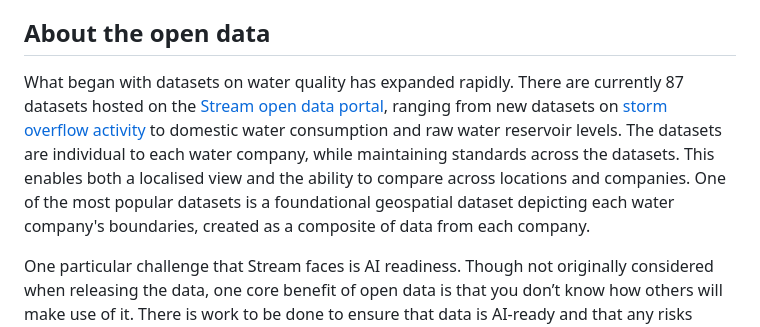
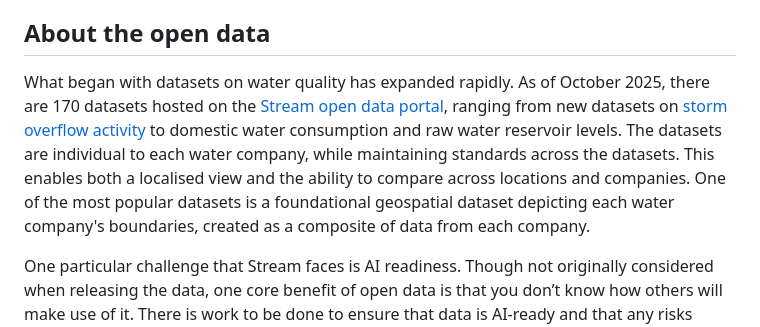
Before and after one commit to theodi/usecaseobservatory, a Markdown page: writeups/case_studies/casestudy3.md, the part around the change. Rendered like a GitHub page.

```diff
--- a/writeups/case_studies/casestudy3.md
+++ b/writeups/case_studies/casestudy3.md
@@ -15,7 +15,7 @@ The Stream platform is designed to offer clear and easy access to water-related
 While each company chooses what data to share, working as a collaborative has provided an important support network for water company members, who have been able to guide each other through the process, thereby enabling the whole sector to move together faster. For smaller companies, being part of Stream has helped to improve their data maturity, and to publish data that they may not have otherwise been able to share. The initiative has also significantly increased the amount of open data publishing in the water sector, increasing exposure for many members to reach wider networks.
 
 ## About the open data
-What began with datasets on water quality has expanded rapidly. There are currently 87 datasets hosted on the [Stream open data portal](https://www.streamwaterdata.co.uk/search?collection=dataset), ranging from new datasets on [storm overflow activity](https://www.streamwaterdata.co.uk/pages/the-national-storm-overflow-hub) to domestic water consumption and raw water reservoir levels. The datasets are individual to each water company, while maintaining standards across the datasets. This enables both a localised view and the ability to compare across locations and companies. One of the most popular datasets is a foundational geospatial dataset depicting each water company's boundaries, created as a composite of data from each company.
+What began with datasets on water quality has expanded rapidly. As of October 2025, there are 170 datasets hosted on the [Stream open data portal](https://www.streamwaterdata.co.uk/search?collection=dataset), ranging from new datasets on [storm overflow activity](https://www.streamwaterdata.co.uk/pages/the-national-storm-overflow-hub) to domestic water consumption and raw water reservoir levels. The datasets are individual to each water company, while maintaining standards across the datasets. This enables both a localised view and the ability to compare across locations and companies. One of the most popular datasets is a foundational geospatial dataset depicting each water company's boundaries, created as a composite of data from each company.
 
 One particular challenge that Stream faces is AI readiness. Though not originally considered when releasing the data, one core benefit of open data is that you don’t know how others will make use of it. There is work to be done to ensure that data is AI-ready and that any risks associated with AI are managed, to enable additional benefits of opening up water data to be realised for the industry, society and the environment while continuing to maintain responsible data stewardship.
 
```
